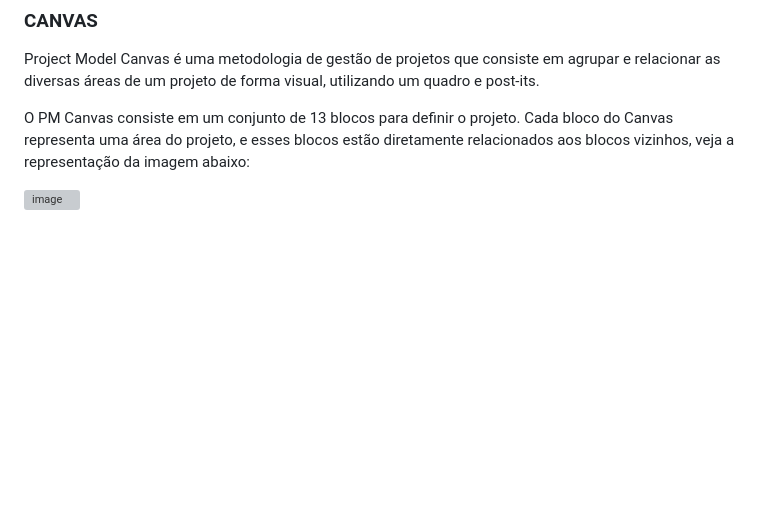
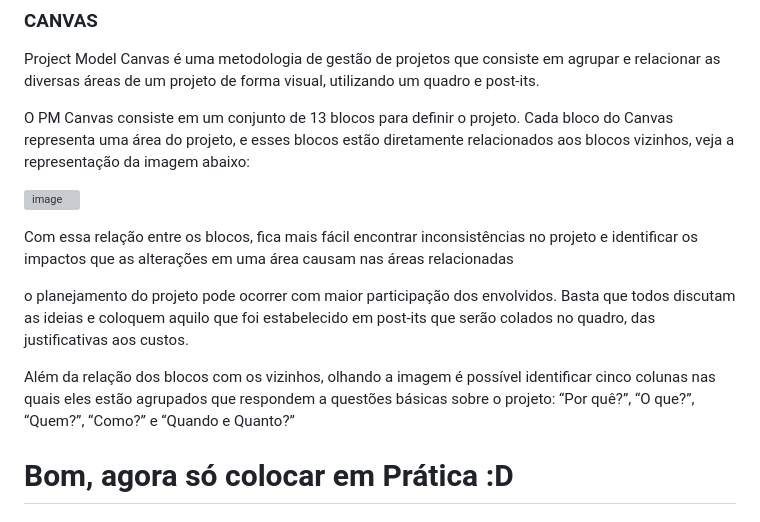
Before and after one commit to brunoxkk0/projeto-comum, a Markdown page: text5.md, the part around the change. Drawn GitHub-style; blank space fills up the shorter version; grey boxes are pictures that could not be loaded.

```diff
--- a/text5.md
+++ b/text5.md
@@ -62,3 +62,11 @@ Project Model Canvas é uma metodologia de gestão de projetos que consiste em a
 O PM Canvas consiste em um conjunto de 13 blocos para definir o projeto. Cada bloco do Canvas representa uma área do projeto, e esses blocos estão diretamente relacionados aos blocos vizinhos, veja a representação da imagem abaixo:
 
 ![image](https://github.com/brunoxkk0/projeto-comum/assets/93231614/0430bf34-2970-4056-b4da-1530157d2148)
+
+Com essa relação entre os blocos, fica mais fácil encontrar inconsistências no projeto e identificar os impactos que as alterações em uma área causam nas áreas relacionadas
+
+o planejamento do projeto pode ocorrer com maior participação dos envolvidos. Basta que todos discutam as ideias e coloquem aquilo que foi estabelecido em post-its que serão colados no quadro, das justificativas aos custos.
+
+Além da relação dos blocos com os vizinhos, olhando a imagem é possível identificar cinco colunas nas quais eles estão agrupados que respondem a questões básicas sobre o projeto: “Por quê?”, “O que?”, “Quem?”, “Como?” e “Quando e Quanto?”
+
+# Bom, agora só colocar em Prática :D
```
